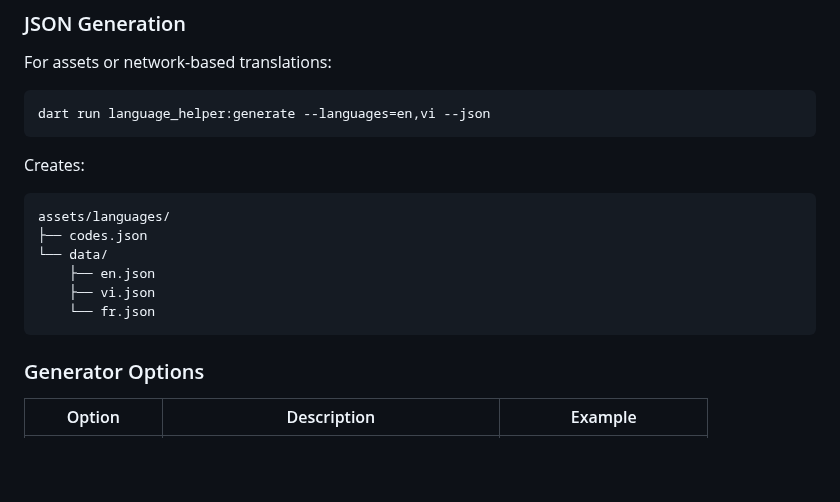
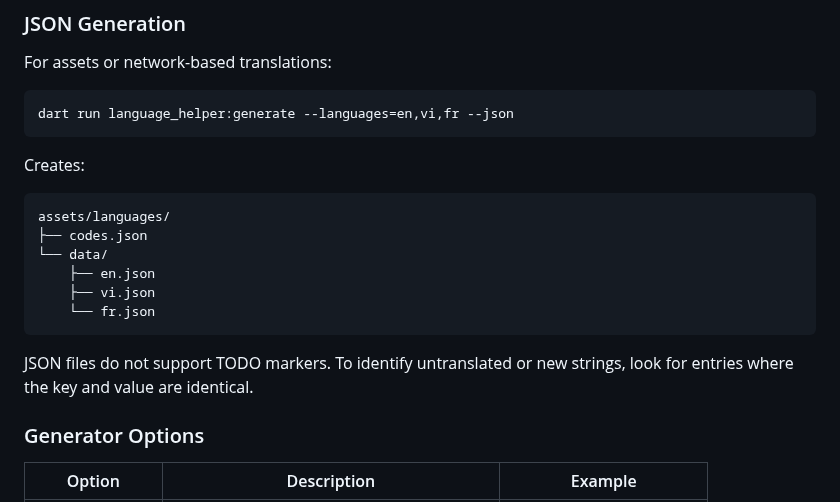
Before and after one commit to lamnhan066/language_helper, a Markdown page: README.md, the part around the change. GitHub-like rendering; blank space fills up the shorter version.

Commit message:
docs: update README to include French language support in generation command and clarify JSON file limitations

````diff
--- a/README.md
+++ b/README.md
@@ -115,7 +115,7 @@ lib/languages/
 For assets or network-based translations:
 
 ```bash
-dart run language_helper:generate --languages=en,vi --json
+dart run language_helper:generate --languages=en,vi,fr --json
 ```
 
 Creates:
@@ -128,6 +128,8 @@ assets/languages/
     ├── vi.json
     └── fr.json
 ```
+
+JSON files do not support TODO markers. To identify untranslated or new strings, look for entries where the key and value are identical.
 
 ### Generator Options
 
````
